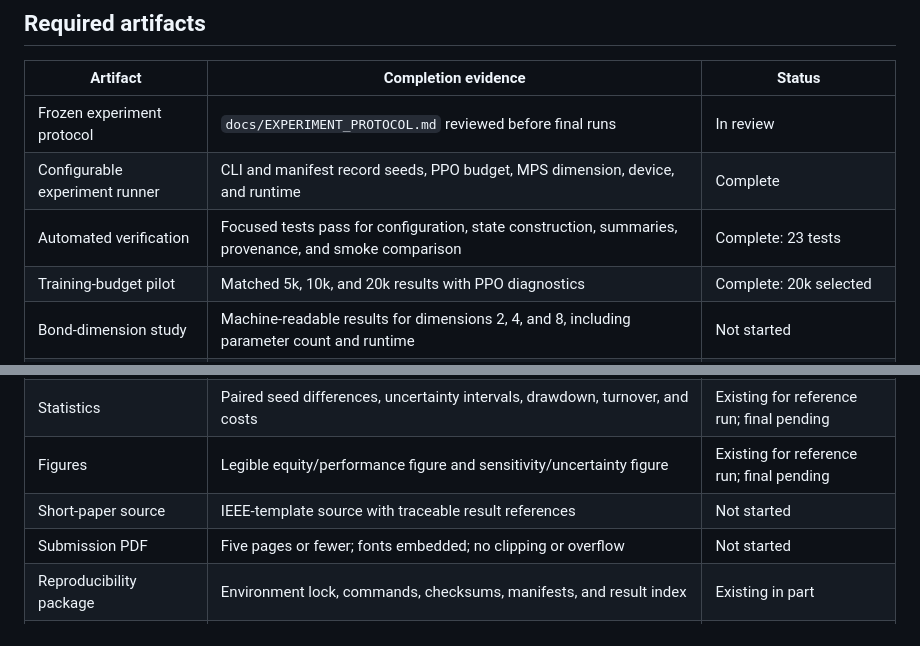
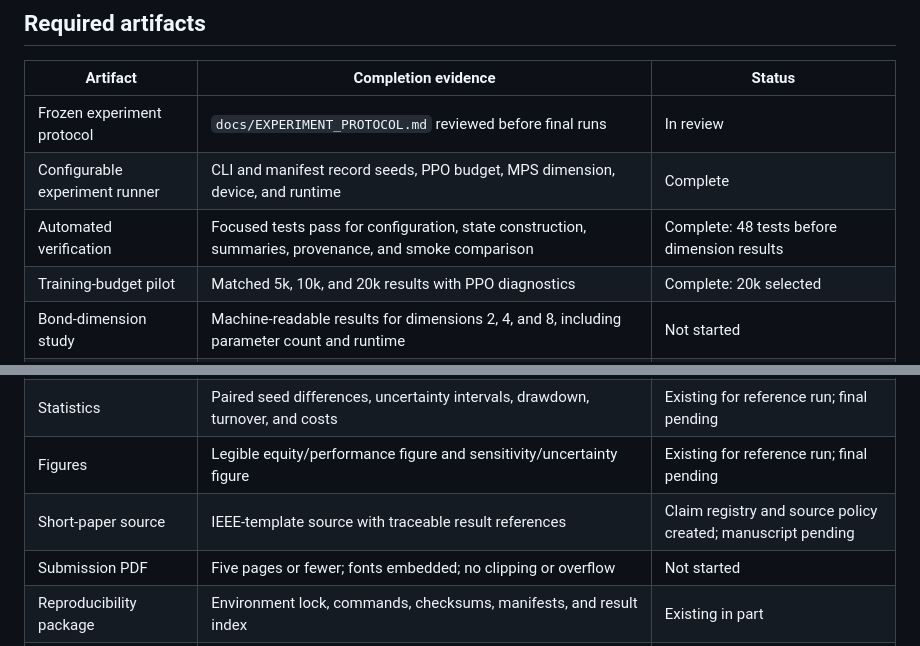
Before and after one commit to Aarav-Nagar/QINN-FinRL-Evaluation, a Markdown page: docs/PAPER_DELIVERABLES.md, 2 parts joined by grey strips. Rendered like a GitHub page.

Commit message:
Add paper claim traceability registry

```diff
--- a/docs/PAPER_DELIVERABLES.md
+++ b/docs/PAPER_DELIVERABLES.md
@@ -53,14 +53,14 @@ no quantum hardware is used.
 |---|---|---|
 | Frozen experiment protocol | `docs/EXPERIMENT_PROTOCOL.md` reviewed before final runs | In review |
 | Configurable experiment runner | CLI and manifest record seeds, PPO budget, MPS dimension, device, and runtime | Complete |
-| Automated verification | Focused tests pass for configuration, state construction, summaries, provenance, and smoke comparison | Complete: 23 tests |
+| Automated verification | Focused tests pass for configuration, state construction, summaries, provenance, and smoke comparison | Complete: 48 tests before dimension results |
 | Training-budget pilot | Matched 5k, 10k, and 20k results with PPO diagnostics | Complete: 20k selected |
 | Bond-dimension study | Machine-readable results for dimensions 2, 4, and 8, including parameter count and runtime | Not started |
 | Matched final evaluation | Ten matched PPO seeds for base, ANN, and selected MPS configuration | Not started |
 | Temporal robustness | At least one rolling or expanding-window evaluation, or a documented compute-bound omission | Not started |
 | Statistics | Paired seed differences, uncertainty intervals, drawdown, turnover, and costs | Existing for reference run; final pending |
 | Figures | Legible equity/performance figure and sensitivity/uncertainty figure | Existing for reference run; final pending |
-| Short-paper source | IEEE-template source with traceable result references | Not started |
+| Short-paper source | IEEE-template source with traceable result references | Claim registry and source policy created; manuscript pending |
 | Submission PDF | Five pages or fewer; fonts embedded; no clipping or overflow | Not started |
 | Reproducibility package | Environment lock, commands, checksums, manifests, and result index | Existing in part |
 | Repository presentation | README points to final paper, protocol, commands, limitations, and release | Existing in part |
```
Also changed, not shown: paper/CLAIM_TRACEABILITY.md (added, +51 -0 lines), paper/README.md (added, +34 -0 lines).
